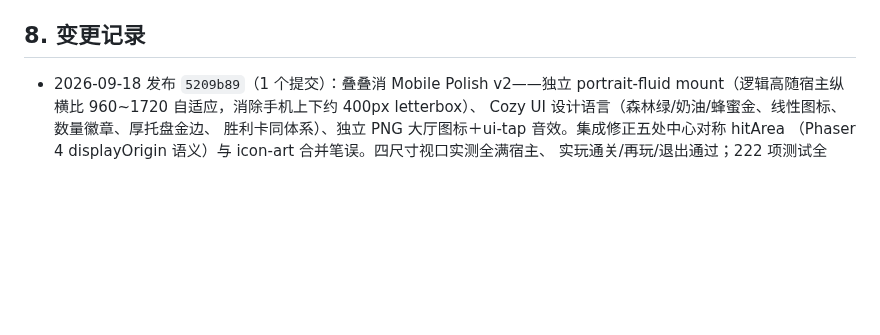
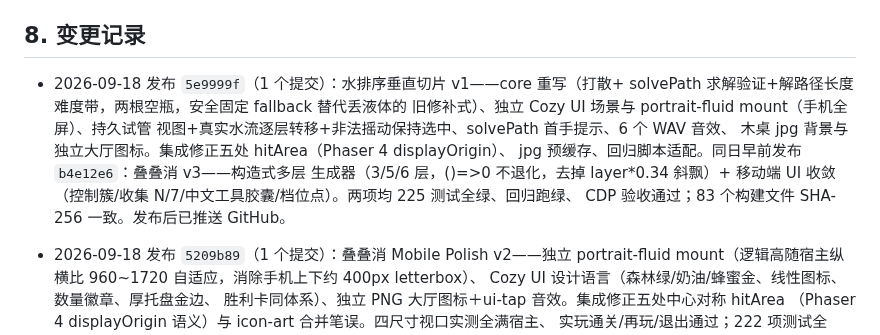
Before and after one commit to callcter/games, a Markdown page: docs/ops.md, the part around the change. GitHub-like rendering; blank space fills up the shorter version.

Commit message:
docs: record tile match v3 and water sort slice deployment
原因：叠叠消 v3（b4e12e6）与水排序垂直切片 v1（5e9999f）
均已发布上线，按规范记录。

内容：变更记录合并条目——两款的内容、集成修正、验证结论
与 83 文件哈希比对。

效果：ops.md 与线上实际状态一致。

```diff
--- a/docs/ops.md
+++ b/docs/ops.md
@@ -123,6 +123,15 @@ Let's Encrypt 用全球多视角 DNS 验证，可能命中刚删除记录的负
 
 ## 8. 变更记录
 
+- 2026-09-18 发布 `5e9999f`（1 个提交）：水排序垂直切片 v1——core 重写（打散+
+  solvePath 求解验证+解路径长度难度带，两根空瓶，安全固定 fallback 替代丢液体的
+  旧修补式）、独立 Cozy UI 场景与 portrait-fluid mount（手机全屏）、持久试管
+  视图+真实水流逐层转移+非法摇动保持选中、solvePath 首手提示、6 个 WAV 音效、
+  木桌 jpg 背景与独立大厅图标。集成修正五处 hitArea（Phaser 4 displayOrigin）、
+  jpg 预缓存、回归脚本适配。同日早前发布 `b4e12e6`：叠叠消 v3——构造式多层
+  生成器（3/5/6 层，()=>0 不退化，去掉 layer*0.34 斜飘）+ 移动端 UI 收敛
+  （控制簇/收集 N/7/中文工具胶囊/档位点）。两项均 225 测试全绿、回归跑绿、
+  CDP 验收通过；83 个构建文件 SHA-256 一致。发布后已推送 GitHub。
 - 2026-09-18 发布 `5209b89`（1 个提交）：叠叠消 Mobile Polish v2——独立 portrait-fluid
   mount（逻辑高随宿主纵横比 960~1720 自适应，消除手机上下约 400px letterbox）、
   Cozy UI 设计语言（森林绿/奶油/蜂蜜金、线性图标、数量徽章、厚托盘金边、
```
